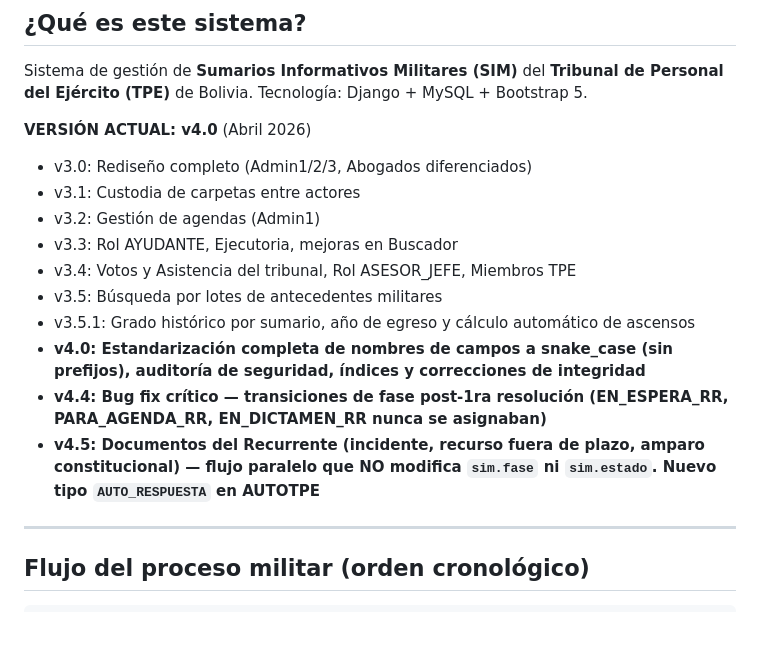
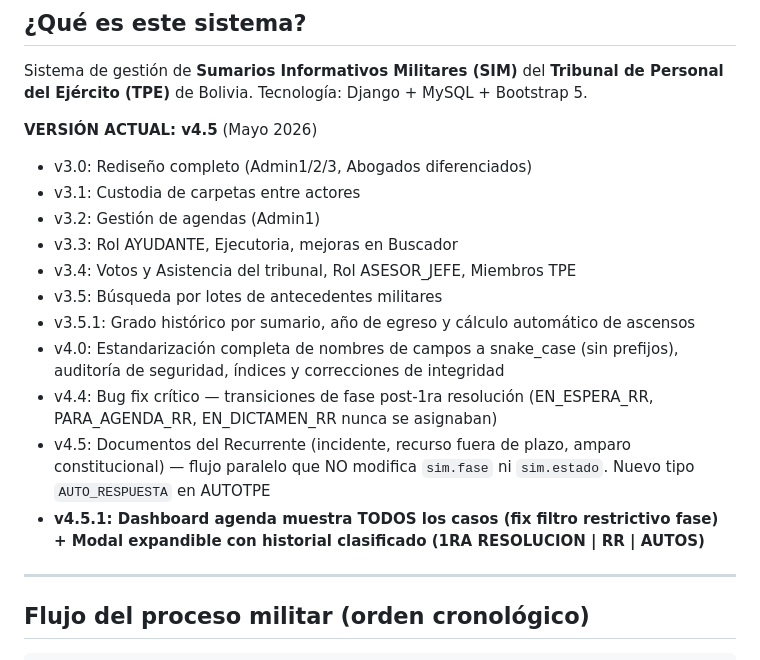
Before and after one commit to taicon-code/tpe_prueba, a Markdown page: CLAUDE.md, the part around the change. GitHub-like rendering; blank space fills up the shorter version.

Commit message:
docs(claude): registrar v4.5.1 — dashboard agenda mejorado con modal de historial

```diff
--- a/CLAUDE.md
+++ b/CLAUDE.md
@@ -10,7 +10,7 @@ Sistema de gestión de **Sumarios Informativos Militares (SIM)** del
 **Tribunal de Personal del Ejército (TPE)** de Bolivia.
 Tecnología: Django + MySQL + Bootstrap 5.
 
-**VERSIÓN ACTUAL: v4.0** (Abril 2026)
+**VERSIÓN ACTUAL: v4.5** (Mayo 2026)
 - v3.0: Rediseño completo (Admin1/2/3, Abogados diferenciados)
 - v3.1: Custodia de carpetas entre actores
 - v3.2: Gestión de agendas (Admin1)
@@ -18,9 +18,10 @@ Tecnología: Django + MySQL + Bootstrap 5.
 - v3.4: Votos y Asistencia del tribunal, Rol ASESOR_JEFE, Miembros TPE
 - v3.5: Búsqueda por lotes de antecedentes militares
 - v3.5.1: Grado histórico por sumario, año de egreso y cálculo automático de ascensos
-- **v4.0: Estandarización completa de nombres de campos a snake_case (sin prefijos), auditoría de seguridad, índices y correcciones de integridad**
-- **v4.4: Bug fix crítico — transiciones de fase post-1ra resolución (EN_ESPERA_RR, PARA_AGENDA_RR, EN_DICTAMEN_RR nunca se asignaban)**
-- **v4.5: Documentos del Recurrente (incidente, recurso fuera de plazo, amparo constitucional) — flujo paralelo que NO modifica `sim.fase` ni `sim.estado`. Nuevo tipo `AUTO_RESPUESTA` en AUTOTPE**
+- v4.0: Estandarización completa de nombres de campos a snake_case (sin prefijos), auditoría de seguridad, índices y correcciones de integridad
+- v4.4: Bug fix crítico — transiciones de fase post-1ra resolución (EN_ESPERA_RR, PARA_AGENDA_RR, EN_DICTAMEN_RR nunca se asignaban)
+- v4.5: Documentos del Recurrente (incidente, recurso fuera de plazo, amparo constitucional) — flujo paralelo que NO modifica `sim.fase` ni `sim.estado`. Nuevo tipo `AUTO_RESPUESTA` en AUTOTPE
+- **v4.5.1: Dashboard agenda muestra TODOS los casos (fix filtro restrictivo fase) + Modal expandible con historial clasificado (1RA RESOLUCION | RR | AUTOS)**
 
 ---
 
```
